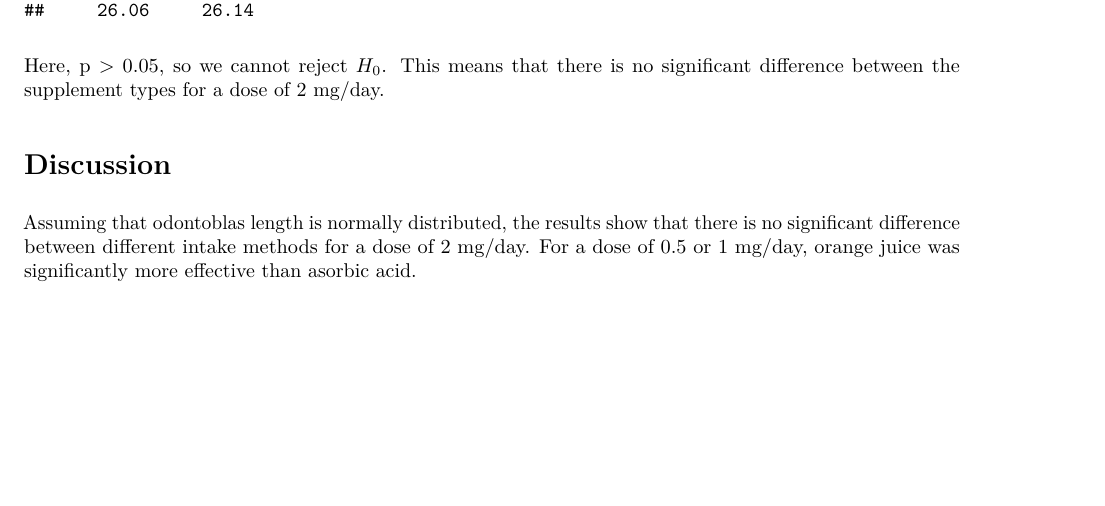
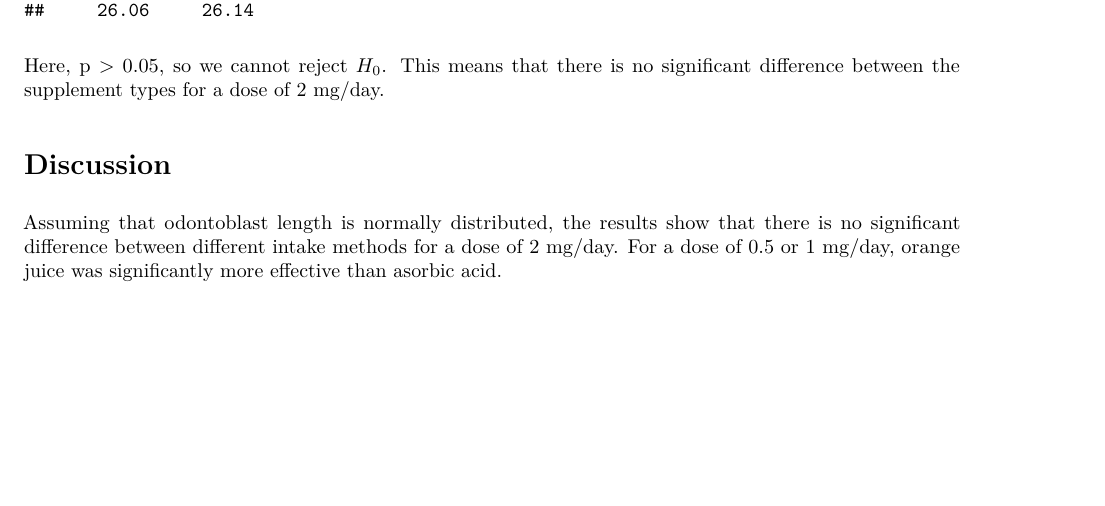
Before and after one commit to benno001/coursera-statinf, an R Markdown document (stat-inf-proj-part2.Rmd): part of page 6 of 6, cut so that both start at the same text. The pictures show the output file stat-inf-proj-part2.pdf that the author committed with the source.

Commit message:
Spelling fix

```diff
--- a/stat-inf-proj-part2.Rmd
+++ b/stat-inf-proj-part2.Rmd
@@ -165,4 +165,4 @@ Here, p > 0.05, so we cannot reject $H_0$. This means that there is no significa
 
 
 # Discussion
-Assuming that odontoblas length is normally distributed, the results show that there is no significant difference between different intake methods for a dose of 2 mg/day. For a dose of 0.5 or 1 mg/day, orange juice was significantly more effective than asorbic acid.
+Assuming that odontoblast length is normally distributed, the results show that there is no significant difference between different intake methods for a dose of 2 mg/day. For a dose of 0.5 or 1 mg/day, orange juice was significantly more effective than asorbic acid.
```
Also changed, not shown: stat-inf-proj-part2.pdf.
